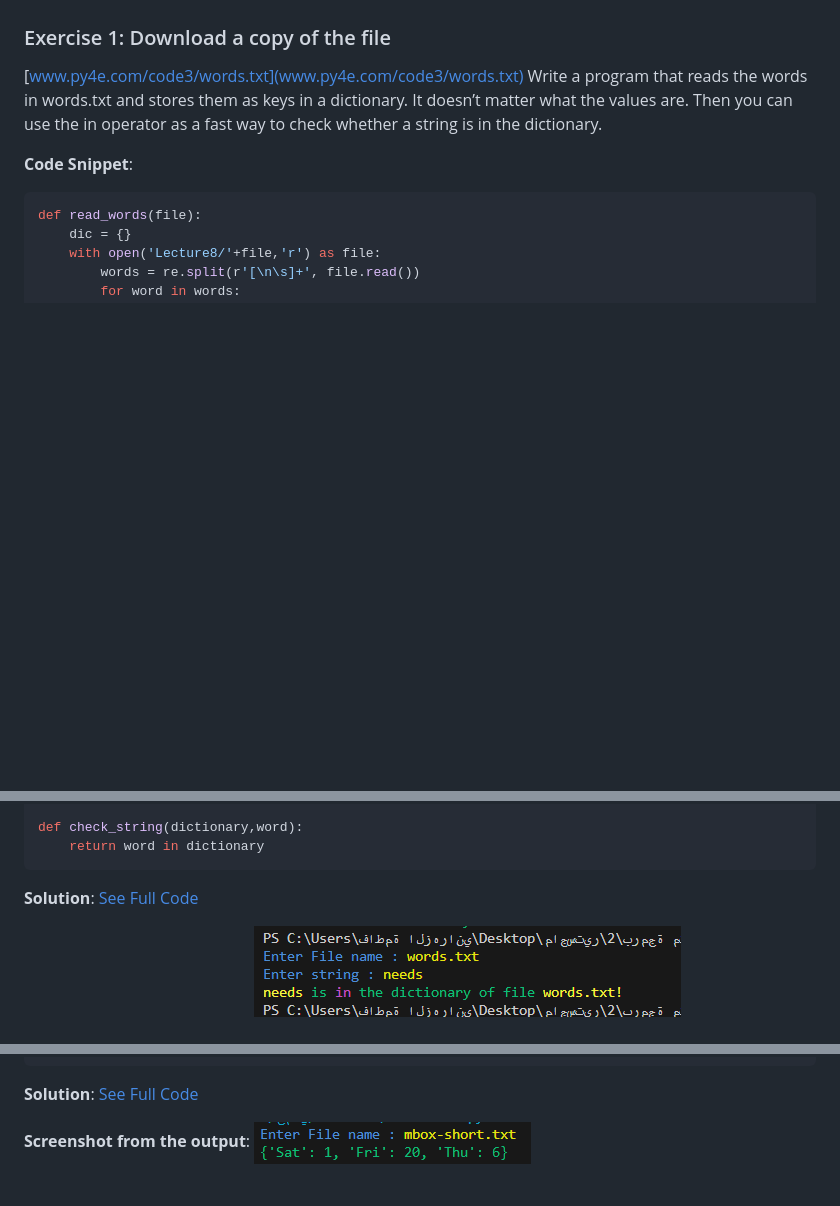
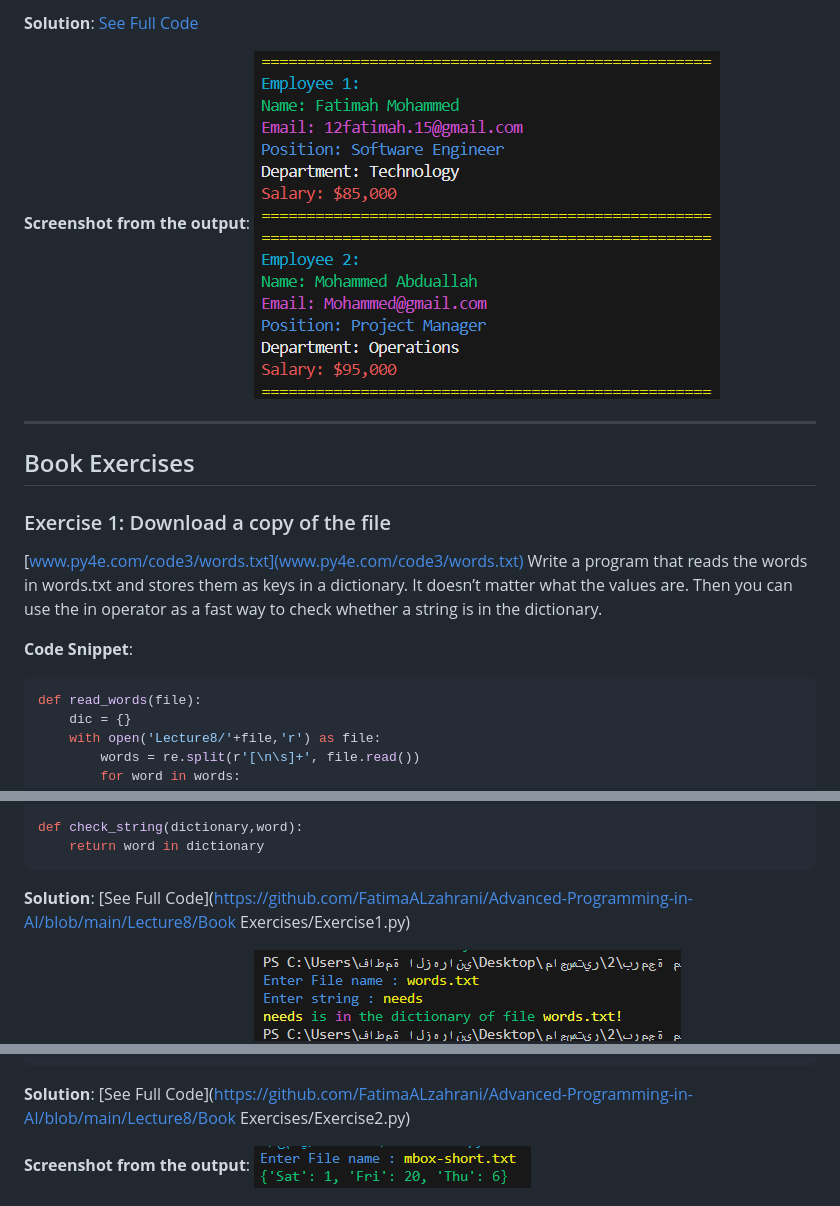
Before and after one commit to FatimaALzahrani/Advanced-Programming-in-AI, a Markdown page: Lecture8/README.md, 3 parts joined by grey strips. Rendered like a GitHub page; pictures changed too: Lecture8/Screenshots/image-ex4.png (added); blank space fills up the shorter version.

````diff
--- a/Lecture8/README.md
+++ b/Lecture8/README.md
@@ -14,3 +134,11 @@ To reach the practical application during the lecture [Click here](https://githu
+**Solution**: [See Full Code](https://github.com/FatimaALzahrani/Advanced-Programming-in-AI/blob/main/Lecture8/Exercise4.py)
+
+**Screenshot from the output**:
+![alt text](https://github.com/FatimaALzahrani/Advanced-Programming-in-AI/blob/main/Lecture8/Screenshots/image-ex4.png)
+
+<hr/>
+
+## Book Exercises <a name="book"></a>
 
 ### Exercise 1: Download a copy of the file <a name="ex1"></a>
 
@@ -32,7 +160,7 @@ def check_string(dictionary,word):
     return word in dictionary
 ```
 
-**Solution**: [See Full Code](https://github.com/FatimaALzahrani/Advanced-Programming-in-AI/blob/main/Lecture8/Exercise1.py)
+**Solution**: [See Full Code](https://github.com/FatimaALzahrani/Advanced-Programming-in-AI/blob/main/Lecture8/Book Exercises/Exercise1.py)
 
 **Screenshot from the output**:
 ![alt text](https://github.com/FatimaALzahrani/Advanced-Programming-in-AI/blob/main/Lecture8/Screenshots/image.png)
@@ -65,7 +193,7 @@ def days(file):
         return dictionary
 ```
 
-**Solution**: [See Full Code](https://github.com/FatimaALzahrani/Advanced-Programming-in-AI/blob/main/Lecture8/Exercise2.py)
+**Solution**: [See Full Code](https://github.com/FatimaALzahrani/Advanced-Programming-in-AI/blob/main/Lecture8/Book Exercises/Exercise2.py)
 
 **Screenshot from the output**:
 ![alt text](https://github.com/FatimaALzahrani/Advanced-Programming-in-AI/blob/main/Lecture8/Screenshots/image-1.png)
````
Also changed, not shown: other parts of Lecture8/README.md (+128 -8 lines), Lecture8/Screenshots/image-ex1.png (added), Lecture8/Screenshots/image-ex2.png (added), Lecture8/Screenshots/image-ex3.png (added), 10 other files.
